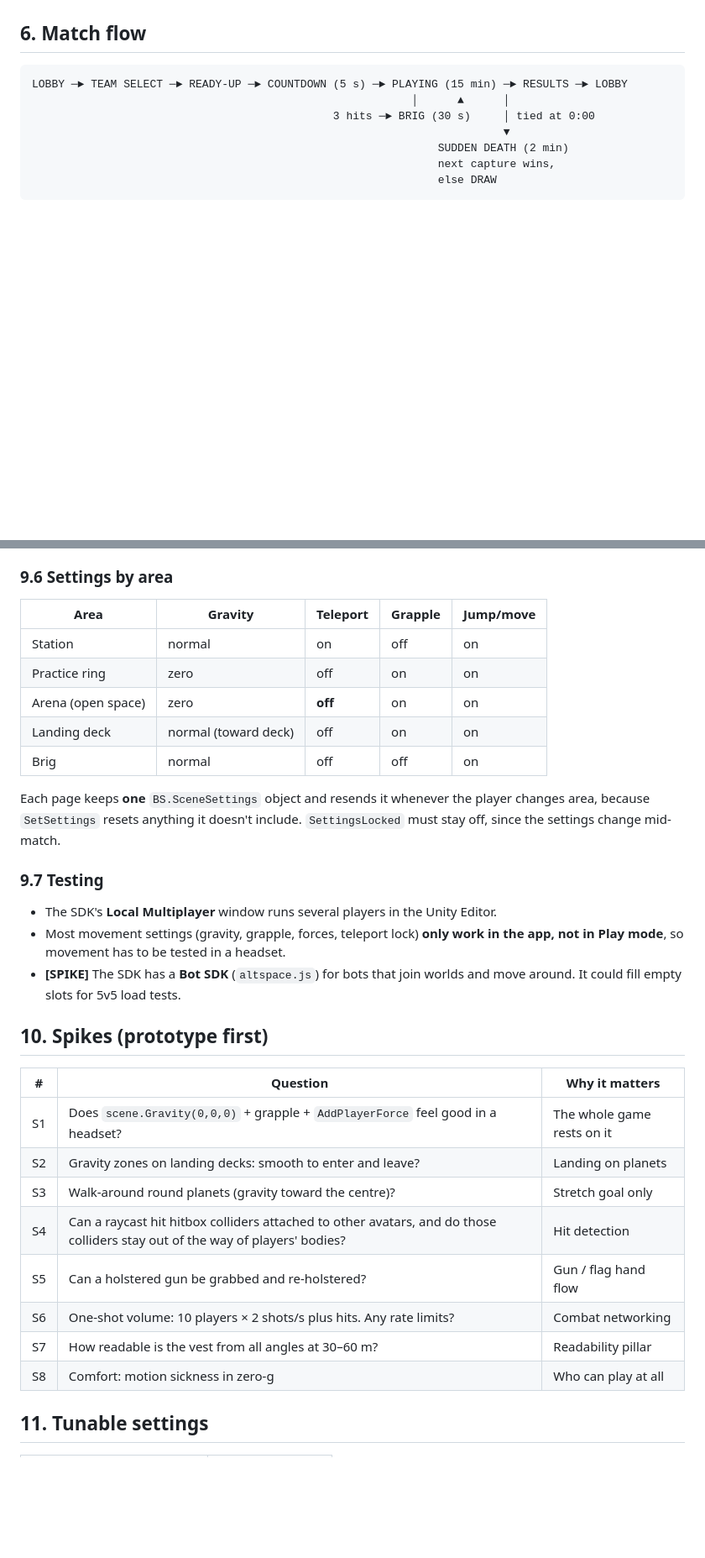
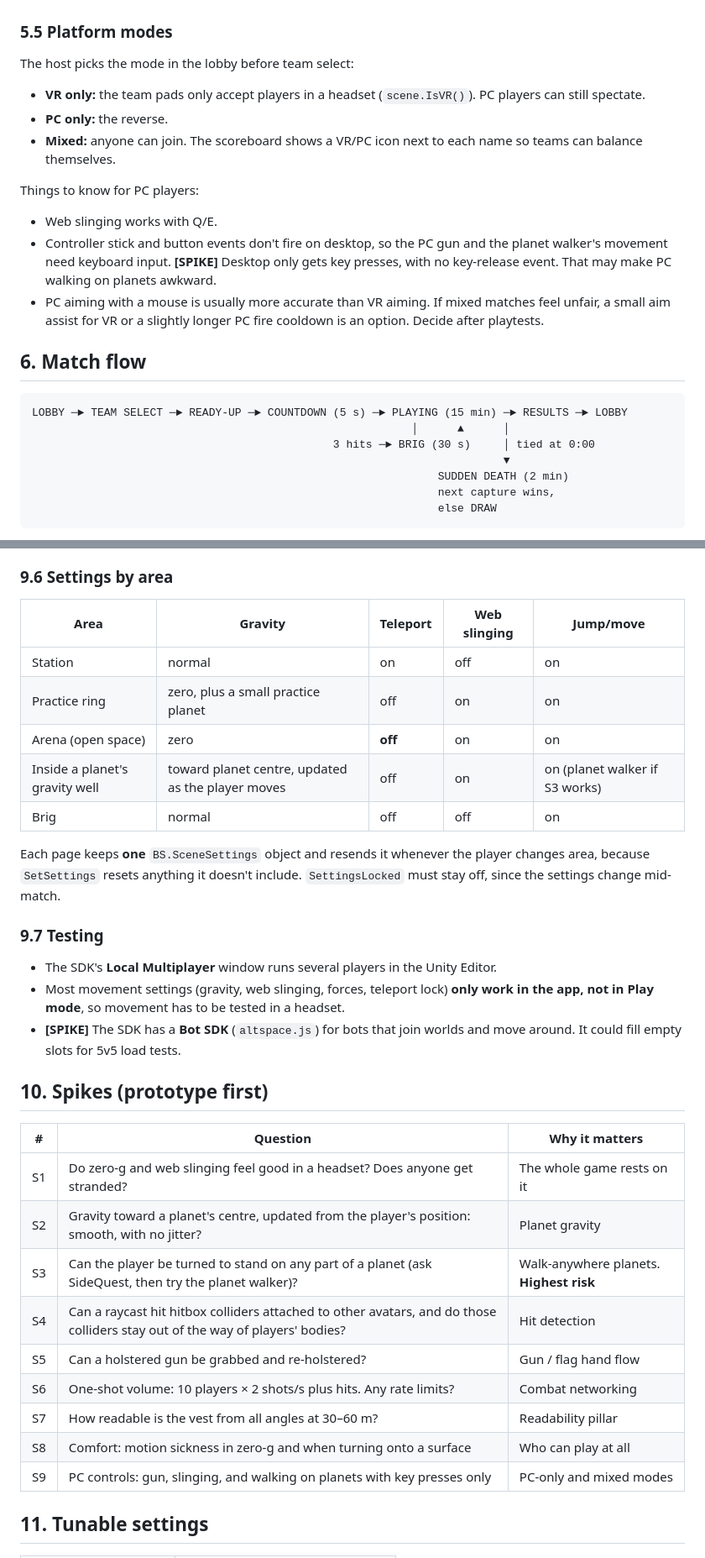
Before and after one commit to zellkuro/Capture-the-Planet-, a Markdown page: docs/game-design.md, 2 parts joined by grey strips. Shown at 84% size. Rendered like a GitHub page; blank space fills up the shorter version.

Commit message:
Design v0.3: walk-anywhere planets, web slinging, platform modes
Co-Authored-By: Claude Opus 5.5 <noreply@anthropic.com>
Claude-Session: https://claude.ai/code/session_011fRxckGymYELbwE62mp2Gr

```diff
--- a/docs/game-design.md
+++ b/docs/game-design.md
@@ -165,4 +201,22 @@ firing the grapple while the gun is held. The **free hand** grapples.
   playtests.
+
+### 5.5 Platform modes
+The host picks the mode in the lobby before team select:
+- **VR only:** the team pads only accept players in a headset (`scene.IsVR()`).
+  PC players can still spectate.
+- **PC only:** the reverse.
+- **Mixed:** anyone can join. The scoreboard shows a VR/PC icon next to each
+  name so teams can balance themselves.
+
+Things to know for PC players:
+- Web slinging works with Q/E.
+- Controller stick and button events don't fire on desktop, so the PC gun
+  and the planet walker's movement need keyboard input. **[SPIKE]** Desktop
+  only gets key presses, with no key-release event. That may make PC
+  walking on planets awkward.
+- PC aiming with a mouse is usually more accurate than VR aiming. If mixed
+  matches feel unfair, a small aim assist for VR or a slightly longer PC fire
+  cooldown is an option. Decide after playtests.
 
 ## 6. Match flow
 
@@ -335,12 +391,12 @@ user state (each player writes their own)
   to the stand.
 
 ### 9.6 Settings by area
-| Area | Gravity | Teleport | Grapple | Jump/move |
+| Area | Gravity | Teleport | Web slinging | Jump/move |
 |---|---|---|---|---|
 | Station | normal | on | off | on |
-| Practice ring | zero | off | on | on |
+| Practice ring | zero, plus a small practice planet | off | on | on |
 | Arena (open space) | zero | **off** | on | on |
-| Landing deck | normal (toward deck) | off | on | on |
+| Inside a planet's gravity well | toward planet centre, updated as the player moves | off | on | on (planet walker if S3 works) |
 | Brig | normal | off | off | on |
 
 Each page keeps **one** `BS.SceneSettings` object and resends it whenever the
@@ -350,7 +406,7 @@ player changes area, because `SetSettings` resets anything it doesn't include.
 ### 9.7 Testing
 - The SDK's **Local Multiplayer** window runs several players in the Unity
   Editor.
-- Most movement settings (gravity, grapple, forces, teleport lock) **only work
+- Most movement settings (gravity, web slinging, forces, teleport lock) **only work
   in the app, not in Play mode**, so movement has to be tested in a headset.
 - **[SPIKE]** The SDK has a **Bot SDK** (`altspace.js`) for bots that join
   worlds and move around. It could fill empty slots for 5v5 load tests.
@@ -358,14 +414,15 @@ player changes area, because `SetSettings` resets anything it doesn't include.
 ## 10. Spikes (prototype first)
 | # | Question | Why it matters |
 |---|---|---|
-| S1 | Does `scene.Gravity(0,0,0)` + grapple + `AddPlayerForce` feel good in a headset? | The whole game rests on it |
-| S2 | Gravity zones on landing decks: smooth to enter and leave? | Landing on planets |
-| S3 | Walk-around round planets (gravity toward the centre)? | Stretch goal only |
+| S1 | Do zero-g and web slinging feel good in a headset? Does anyone get stranded? | The whole game rests on it |
+| S2 | Gravity toward a planet's centre, updated from the player's position: smooth, with no jitter? | Planet gravity |
+| S3 | Can the player be turned to stand on any part of a planet (ask SideQuest, then try the planet walker)? | Walk-anywhere planets. **Highest risk** |
 | S4 | Can a raycast hit hitbox colliders attached to other avatars, and do those colliders stay out of the way of players' bodies? | Hit detection |
 | S5 | Can a holstered gun be grabbed and re-holstered? | Gun / flag hand flow |
 | S6 | One-shot volume: 10 players × 2 shots/s plus hits. Any rate limits? | Combat networking |
 | S7 | How readable is the vest from all angles at 30–60 m? | Readability pillar |
-| S8 | Comfort: motion sickness in zero-g | Who can play at all |
+| S8 | Comfort: motion sickness in zero-g and when turning onto a surface | Who can play at all |
+| S9 | PC controls: gun, slinging, and walking on planets with key presses only | PC-only and mixed modes |
 
 ## 11. Tunable settings
 | Setting | Default |
```
Also changed, not shown: other parts of docs/game-design.md (+102 -65 lines).
